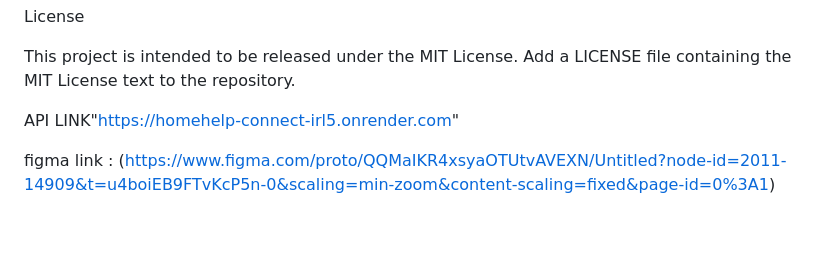
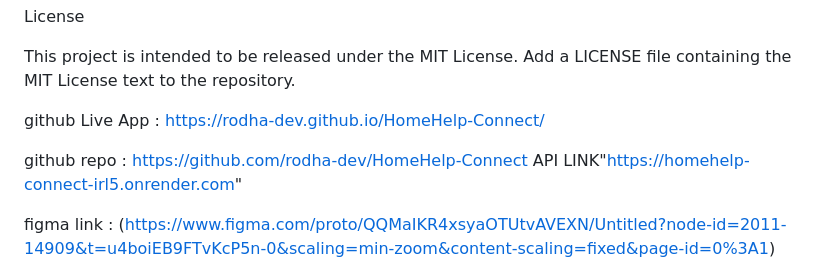
Before and after one commit to rodha-dev/HomeHelp-Connect, a Markdown page: README.md, the part around the change. GitHub-like rendering; blank space fills up the shorter version.

```diff
--- a/README.md
+++ b/README.md
@@ -129,6 +129,10 @@ License
 
 This project is intended to be released under the MIT License. Add a LICENSE file containing the MIT License text to the repository.
 
+
+github Live App : https://rodha-dev.github.io/HomeHelp-Connect/
+
+github repo : https://github.com/rodha-dev/HomeHelp-Connect
 API LINK"https://homehelp-connect-irl5.onrender.com"
 
 figma link : (https://www.figma.com/proto/QQMaIKR4xsyaOTUtvAVEXN/Untitled?node-id=2011-14909&t=u4boiEB9FTvKcP5n-0&scaling=min-zoom&content-scaling=fixed&page-id=0%3A1)
```
